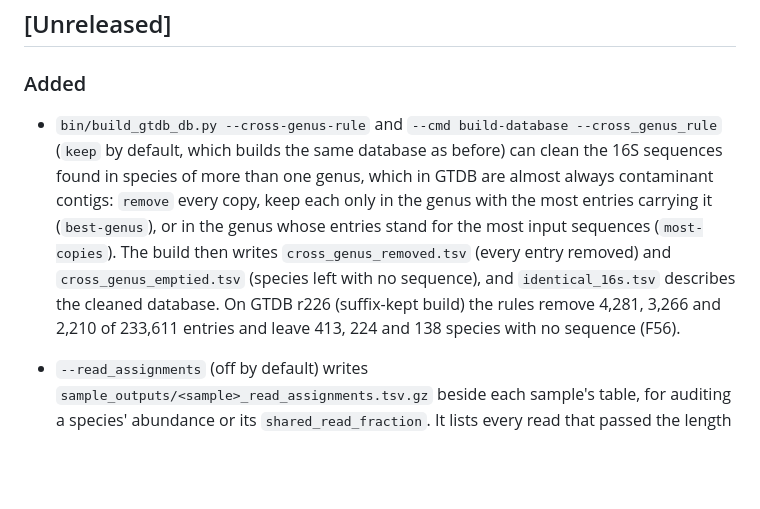
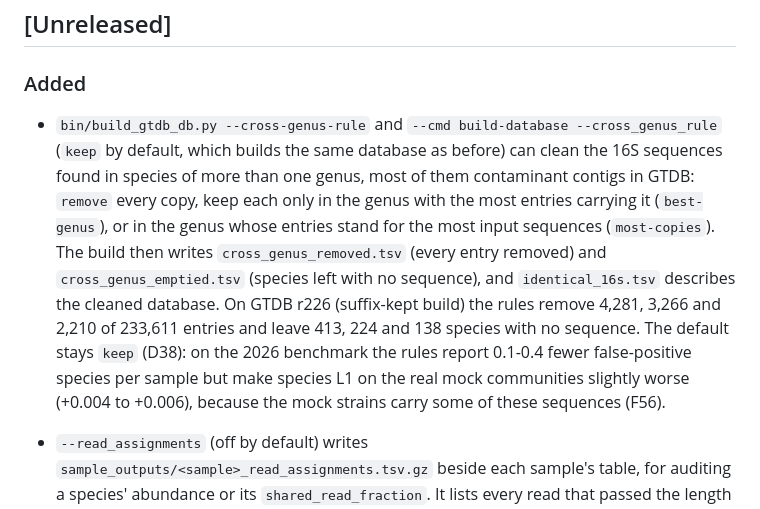
Before and after one commit to microbialds/NanoVI, a Markdown page: CHANGELOG.md, the part around the change. Rendered like a GitHub page; blank space fills up the shorter version.

```diff
--- a/CHANGELOG.md
+++ b/CHANGELOG.md
@@ -6,7 +6,7 @@ All notable changes to the NanoVI pipeline will be documented in this file.
 
 ### Added
 
-- `bin/build_gtdb_db.py --cross-genus-rule` and `--cmd build-database --cross_genus_rule` (`keep` by default, which builds the same database as before) can clean the 16S sequences found in species of more than one genus, which in GTDB are almost always contaminant contigs: `remove` every copy, keep each only in the genus with the most entries carrying it (`best-genus`), or in the genus whose entries stand for the most input sequences (`most-copies`). The build then writes `cross_genus_removed.tsv` (every entry removed) and `cross_genus_emptied.tsv` (species left with no sequence), and `identical_16s.tsv` describes the cleaned database. On GTDB r226 (suffix-kept build) the rules remove 4,281, 3,266 and 2,210 of 233,611 entries and leave 413, 224 and 138 species with no sequence (F56).
+- `bin/build_gtdb_db.py --cross-genus-rule` and `--cmd build-database --cross_genus_rule` (`keep` by default, which builds the same database as before) can clean the 16S sequences found in species of more than one genus, most of them contaminant contigs in GTDB: `remove` every copy, keep each only in the genus with the most entries carrying it (`best-genus`), or in the genus whose entries stand for the most input sequences (`most-copies`). The build then writes `cross_genus_removed.tsv` (every entry removed) and `cross_genus_emptied.tsv` (species left with no sequence), and `identical_16s.tsv` describes the cleaned database. On GTDB r226 (suffix-kept build) the rules remove 4,281, 3,266 and 2,210 of 233,611 entries and leave 413, 224 and 138 species with no sequence. The default stays `keep` (D38): on the 2026 benchmark the rules report 0.1-0.4 fewer false-positive species per sample but make species L1 on the real mock communities slightly worse (+0.004 to +0.006), because the mock strains carry some of these sequences (F56).
 
 - `--read_assignments` (off by default) writes `sample_outputs/<sample>_read_assignments.tsv.gz` beside each sample's table, for auditing a species' abundance or its `shared_read_fraction`. It lists every read that passed the length filter, with the table rows that take at least 0.01 of it and their probability: the read's responsibility in the final fit (VB's φ, or EM's posterior), summed over the row's tax IDs. Reads whose species were all pruned are `Below detection`, and reads with no scored alignment are `Unassigned`. With the option, LIKELIHOOD also keeps the read names in `*_read_scores.npz`. With the default the outputs are unchanged (F55, D37).
 
```
Also changed, not shown: README.md (+2 -2 lines), docs/output.md (+8 -1 lines).
